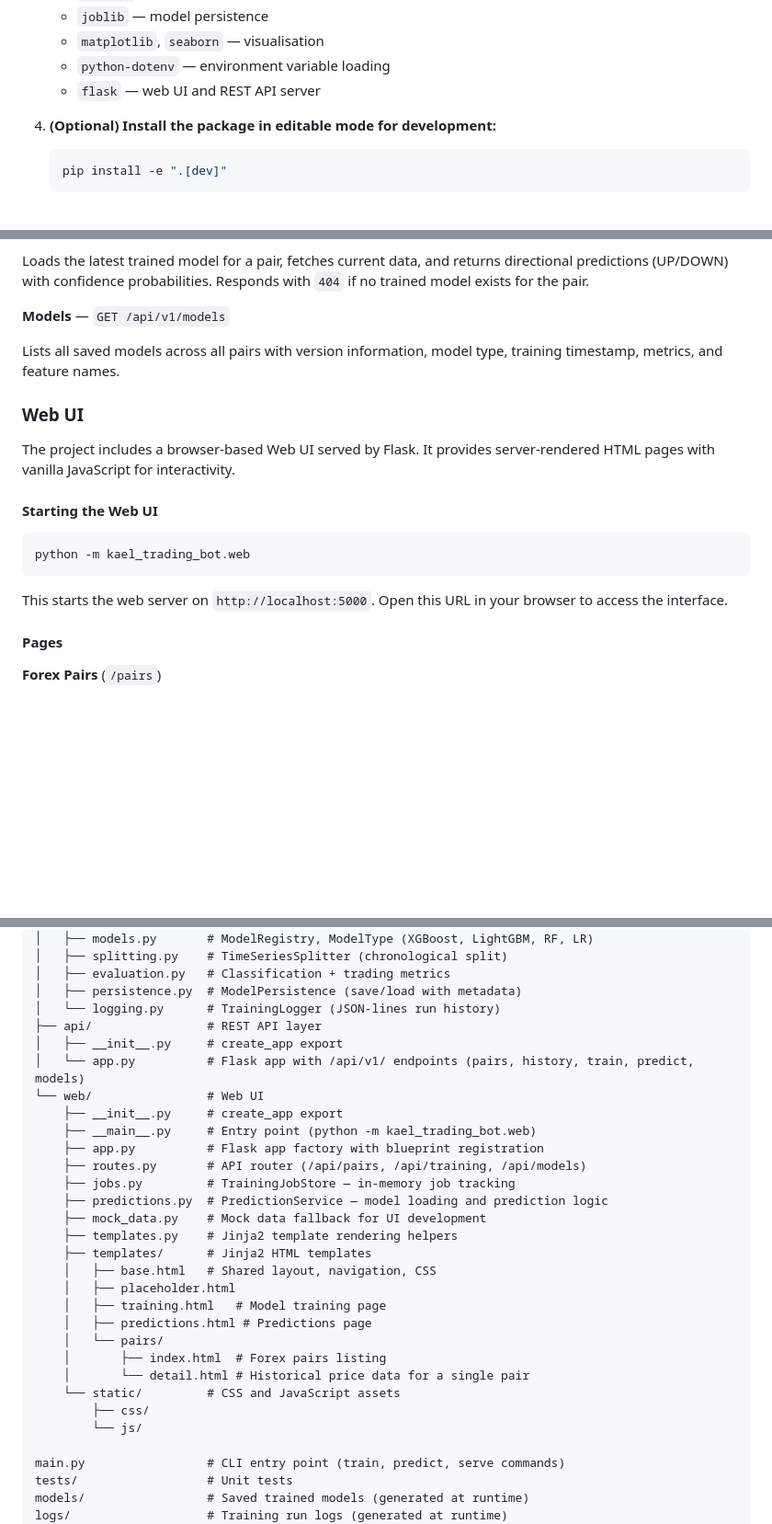
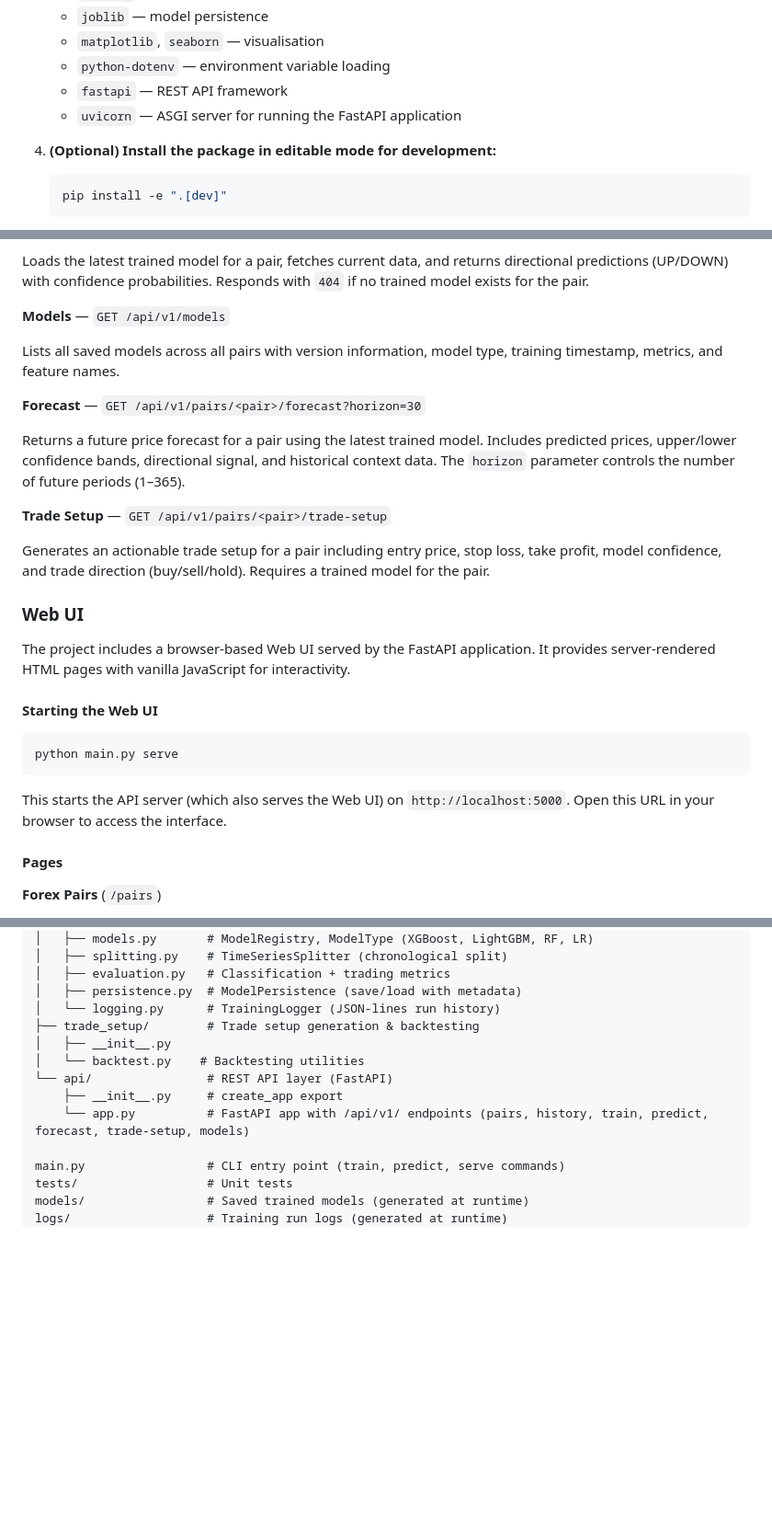
Before and after one commit to unitz007/kael-trading-bot, a Markdown page: README.md, 3 parts joined by grey strips. Shown at 92% size. GitHub-like rendering; blank space fills up the shorter version.

Commit message:
docs: update README to reflect FastAPI-only architecture

````diff
--- a/README.md
+++ b/README.md
@@ -80,7 +79,8 @@ In addition to the Python API and CLI, the project provides a **REST API** that
    - `joblib` — model persistence
    - `matplotlib`, `seaborn` — visualisation
    - `python-dotenv` — environment variable loading
-   - `flask` — web UI and REST API server
+   - `fastapi` — REST API framework
+   - `uvicorn` — ASGI server for running the FastAPI application
 
 4. **(Optional) Install the package in editable mode for development:**
 
@@ -282,17 +290,25 @@ Loads the latest trained model for a pair, fetches current data, and returns dir
 
 Lists all saved models across all pairs with version information, model type, training timestamp, metrics, and feature names.
 
+**Forecast** — `GET /api/v1/pairs/<pair>/forecast?horizon=30`
+
+Returns a future price forecast for a pair using the latest trained model. Includes predicted prices, upper/lower confidence bands, directional signal, and historical context data. The `horizon` parameter controls the number of future periods (1–365).
+
+**Trade Setup** — `GET /api/v1/pairs/<pair>/trade-setup`
+
+Generates an actionable trade setup for a pair including entry price, stop loss, take profit, model confidence, and trade direction (buy/sell/hold). Requires a trained model for the pair.
+
 ### Web UI
 
-The project includes a browser-based Web UI served by Flask. It provides server-rendered HTML pages with vanilla JavaScript for interactivity.
+The project includes a browser-based Web UI served by the FastAPI application. It provides server-rendered HTML pages with vanilla JavaScript for interactivity.
 
 #### Starting the Web UI
 
 ```bash
-python -m kael_trading_bot.web
+python main.py serve
 ```
 
-This starts the web server on `http://localhost:5000`. Open this URL in your browser to access the interface.
+This starts the API server (which also serves the Web UI) on `http://localhost:5000`. Open this URL in your browser to access the interface.
 
 #### Pages
 
@@ -348,29 +364,12 @@ src/kael_trading_bot/
 │   ├── evaluation.py   # Classification + trading metrics
 │   ├── persistence.py  # ModelPersistence (save/load with metadata)
 │   └── logging.py      # TrainingLogger (JSON-lines run history)
-├── api/                # REST API layer
-│   ├── __init__.py     # create_app export
-│   └── app.py          # Flask app with /api/v1/ endpoints (pairs, history, train, predict, models)
-└── web/                # Web UI
+├── trade_setup/        # Trade setup generation & backtesting
+│   ├── __init__.py
+│   └── backtest.py    # Backtesting utilities
+└── api/                # REST API layer (FastAPI)
     ├── __init__.py     # create_app export
-    ├── __main__.py     # Entry point (python -m kael_trading_bot.web)
-    ├── app.py          # Flask app factory with blueprint registration
-    ├── routes.py       # API router (/api/pairs, /api/training, /api/models)
-    ├── jobs.py         # TrainingJobStore — in-memory job tracking
-    ├── predictions.py  # PredictionService — model loading and prediction logic
-    ├── mock_data.py    # Mock data fallback for UI development
-    ├── templates.py    # Jinja2 template rendering helpers
-    ├── templates/      # Jinja2 HTML templates
-    │   ├── base.html   # Shared layout, navigation, CSS
-    │   ├── placeholder.html
-    │   ├── training.html   # Model training page
-    │   ├── predictions.html # Predictions page
-    │   └── pairs/
-    │       ├── index.html  # Forex pairs listing
-    │       └── detail.html # Historical price data for a single pair
-    └── static/         # CSS and JavaScript assets
-        ├── css/
-        └── js/
+    └── app.py          # FastAPI app with /api/v1/ endpoints (pairs, history, train, predict, forecast, trade-setup, models)
 
 main.py                 # CLI entry point (train, predict, serve commands)
 tests/                  # Unit tests
````
Also changed, not shown: other parts of README.md (+11 -4 lines).
